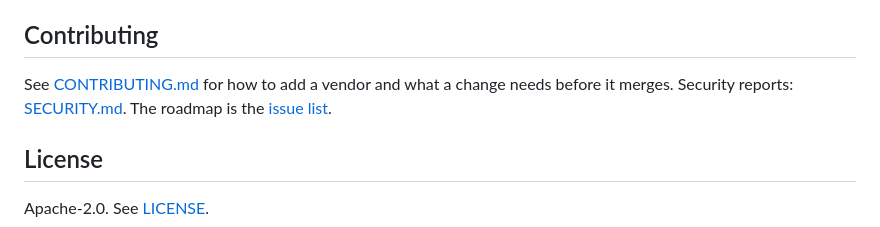
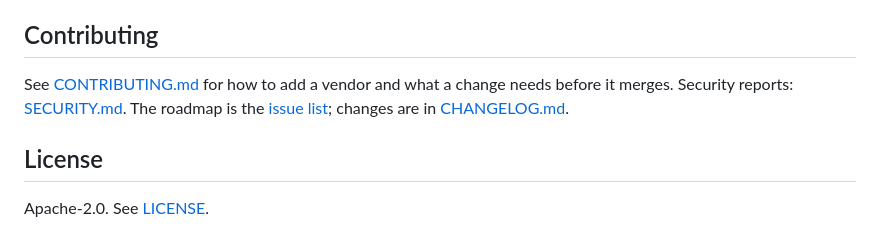
Before and after one commit to mesutoezdil/accel, a Markdown page: README.md, the part around the change. Rendered like a GitHub page.

Commit message:
Add CHANGELOG.md and link it from README and CONTRIBUTING
Closes #28

```diff
--- a/README.md
+++ b/README.md
@@ -310,7 +310,7 @@ CI runs gofmt, vet for Linux and macOS, race tests, golangci-lint, and cross bui
 
 ## Contributing
 
-See [CONTRIBUTING.md](CONTRIBUTING.md) for how to add a vendor and what a change needs before it merges. Security reports: [SECURITY.md](SECURITY.md). The roadmap is the [issue list](https://github.com/mesutoezdil/accel/issues).
+See [CONTRIBUTING.md](CONTRIBUTING.md) for how to add a vendor and what a change needs before it merges. Security reports: [SECURITY.md](SECURITY.md). The roadmap is the [issue list](https://github.com/mesutoezdil/accel/issues); changes are in [CHANGELOG.md](CHANGELOG.md).
 
 ## License
 
```
Also changed, not shown: CHANGELOG.md (added, +16 -0 lines), CONTRIBUTING.md (+4 -0 lines).
